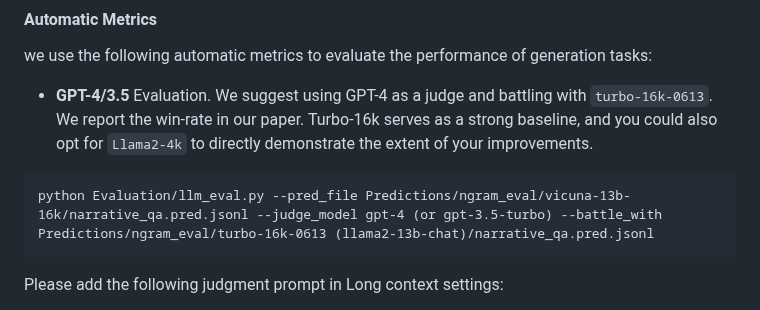
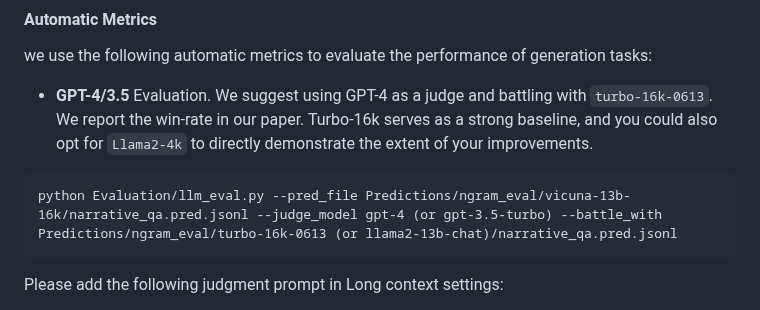
Before and after one commit to OpenLMLab/LEval, a Markdown page: README.md, the part around the change. Rendered like a GitHub page.

````diff
--- a/README.md
+++ b/README.md
@@ -139,7 +139,7 @@ CMD: python Baselines/turbo16k-test.py --metric llm_turbo_eval
 we use the following automatic metrics to evaluate the performance of generation tasks:
 - **GPT-4/3.5** Evaluation. We suggest using GPT-4 as a judge and battling with `turbo-16k-0613`. We report the win-rate in our paper. Turbo-16k serves as a strong baseline, and you could also opt for `Llama2-4k` to directly demonstrate the extent of your improvements.
 ```
-python Evaluation/llm_eval.py --pred_file Predictions/ngram_eval/vicuna-13b-16k/narrative_qa.pred.jsonl --judge_model gpt-4 (or gpt-3.5-turbo) --battle_with Predictions/ngram_eval/turbo-16k-0613 (llama2-13b-chat)/narrative_qa.pred.jsonl
+python Evaluation/llm_eval.py --pred_file Predictions/ngram_eval/vicuna-13b-16k/narrative_qa.pred.jsonl --judge_model gpt-4 (or gpt-3.5-turbo) --battle_with Predictions/ngram_eval/turbo-16k-0613 (or llama2-13b-chat)/narrative_qa.pred.jsonl
 ```
 Please add the following judgment prompt in Long context settings:
 > Additional details or information that are not mentioned in the reference answer cannot be considered as advantages and do not let them sway your judgment.
````
